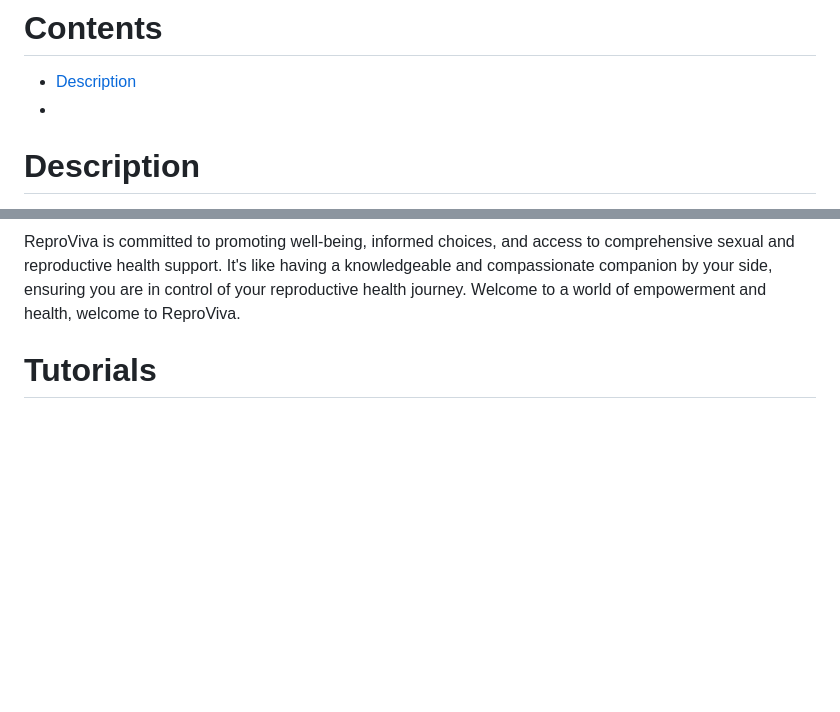
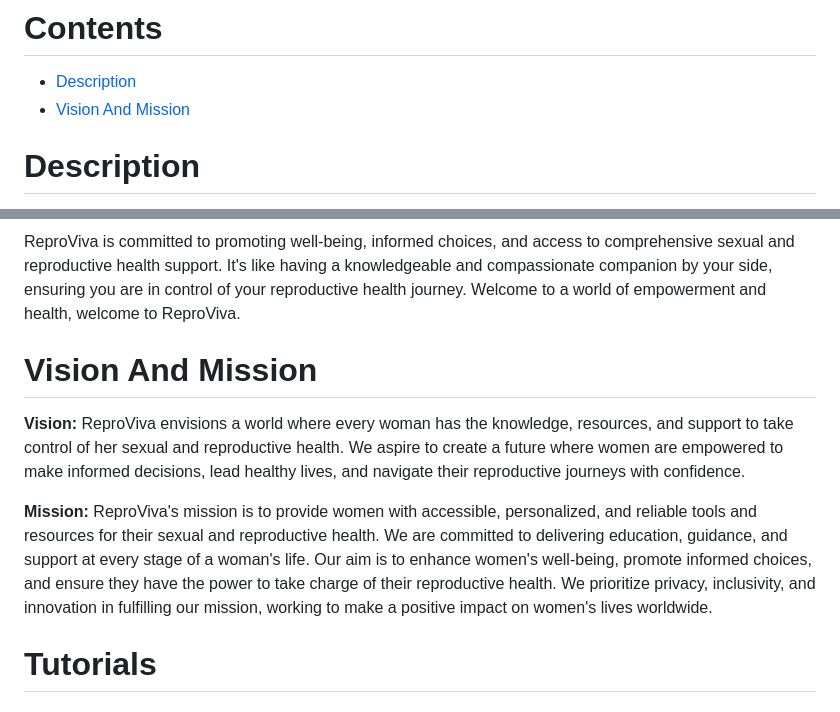
Before and after one commit to KOSASIH/ReproViva, a Markdown page: README.md, 2 parts joined by grey strips. Rendered like a GitHub page; blank space fills up the shorter version.

```diff
--- a/README.md
+++ b/README.md
@@ -4,7 +4,7 @@ A high-tech system focused on Empowering Sexual and Reproductive Health for Wome
 # Contents
 
 - [Description](#description)
--
+- [Vision And Mission](#vision-and-mission)
 
 # Description
 
@@ -25,6 +25,14 @@ ReproViva is an innovative and empowering digital platform dedicated to enhancin
 6. **Data Security:** Rest assured that your privacy is a top priority. ReproViva upholds the highest standards of data security and confidentiality.
 
 ReproViva is committed to promoting well-being, informed choices, and access to comprehensive sexual and reproductive health support. It's like having a knowledgeable and compassionate companion by your side, ensuring you are in control of your reproductive health journey. Welcome to a world of empowerment and health, welcome to ReproViva.
+
+# Vision And Mission
+
+**Vision:**
+ReproViva envisions a world where every woman has the knowledge, resources, and support to take control of her sexual and reproductive health. We aspire to create a future where women are empowered to make informed decisions, lead healthy lives, and navigate their reproductive journeys with confidence.
+
+**Mission:**
+ReproViva's mission is to provide women with accessible, personalized, and reliable tools and resources for their sexual and reproductive health. We are committed to delivering education, guidance, and support at every stage of a woman's life. Our aim is to enhance women's well-being, promote informed choices, and ensure they have the power to take charge of their reproductive health. We prioritize privacy, inclusivity, and innovation in fulfilling our mission, working to make a positive impact on women's lives worldwide.
 
 # Tutorials
 
```
